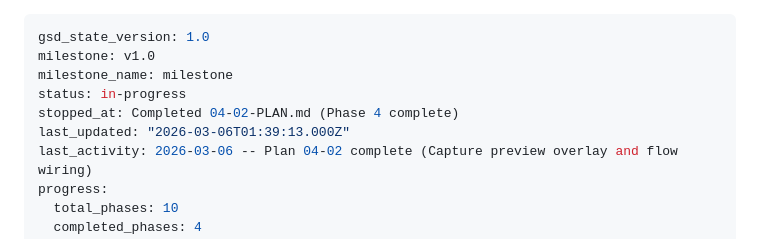
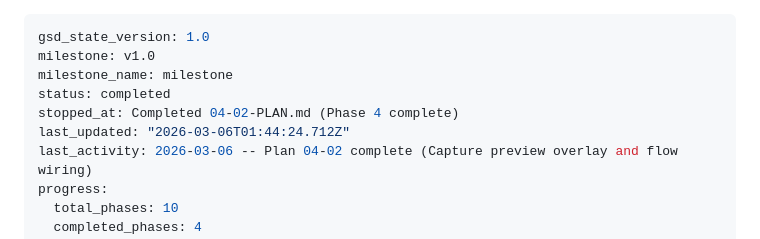
Before and after one commit to RustyIronH/shaken-together, a Markdown page: .planning/STATE.md, the part around the change. GitHub-like rendering.

Commit message:
docs(phase-04): complete phase execution
Co-Authored-By: Claude Opus 4.6 <noreply@anthropic.com>

```diff
--- a/.planning/STATE.md
+++ b/.planning/STATE.md
@@ -2,9 +2,9 @@
 gsd_state_version: 1.0
 milestone: v1.0
 milestone_name: milestone
-status: in-progress
+status: completed
 stopped_at: Completed 04-02-PLAN.md (Phase 4 complete)
-last_updated: "2026-03-06T01:39:13.000Z"
+last_updated: "2026-03-06T01:44:24.712Z"
 last_activity: 2026-03-06 -- Plan 04-02 complete (Capture preview overlay and flow wiring)
 progress:
   total_phases: 10
```
Also changed, not shown: 1 other file.
